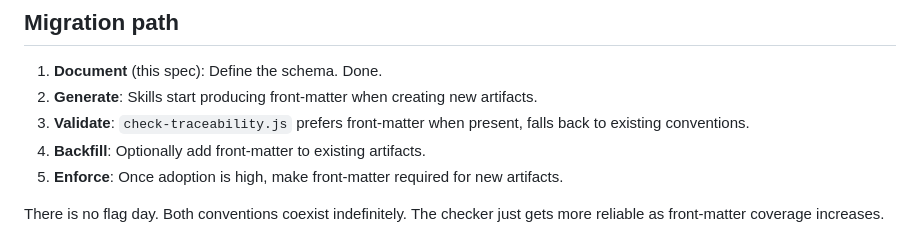
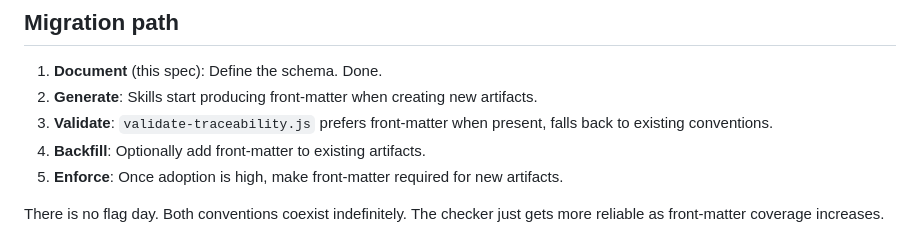
Before and after one commit to slusset/intention-driven-design, a Markdown page: docs/idd/front-matter-spec.md, the part around the change. Rendered like a GitHub page.

Commit message:
tool: consolidate validation tooling and CI (#15)

```diff
--- a/docs/idd/front-matter-spec.md
+++ b/docs/idd/front-matter-spec.md
@@ -207,7 +207,7 @@ See `docs/idd/certification-guide.md` for how capabilities relate to certificati
 
 1. **Document** (this spec): Define the schema. Done.
 2. **Generate**: Skills start producing front-matter when creating new artifacts.
-3. **Validate**: `check-traceability.js` prefers front-matter when present, falls back to existing conventions.
+3. **Validate**: `validate-traceability.js` prefers front-matter when present, falls back to existing conventions.
 4. **Backfill**: Optionally add front-matter to existing artifacts.
 5. **Enforce**: Once adoption is high, make front-matter required for new artifacts.
 
```
